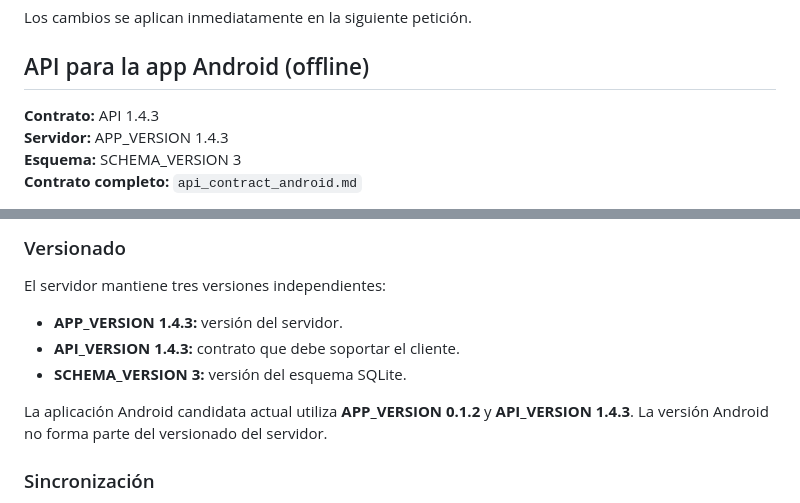
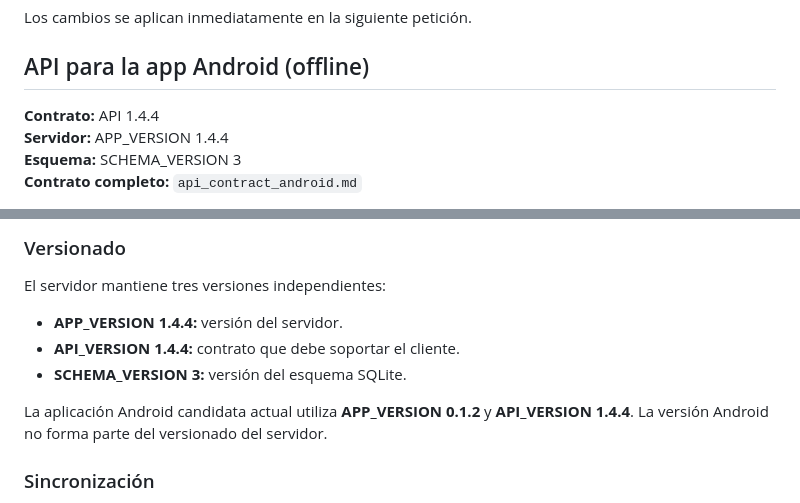
Before and after one commit to scantid-rb/mnores, a Markdown page: README.md, 2 parts joined by grey strips. GitHub-like rendering.

Commit message:
Update README for server and API 1.4.4

```diff
--- a/README.md
+++ b/README.md
@@ -101,8 +101,8 @@ Los cambios se aplican inmediatamente en la siguiente petición.
 
 ## API para la app Android (offline)
 
-**Contrato:** API 1.4.3
-**Servidor:** APP_VERSION 1.4.3
+**Contrato:** API 1.4.4
+**Servidor:** APP_VERSION 1.4.4
 **Esquema:** SCHEMA_VERSION 3
 **Contrato completo:** `api_contract_android.md`
 
@@ -126,11 +126,11 @@ El servidor expone una API REST destinada al cliente Android offline-first. El c
 
 El servidor mantiene tres versiones independientes:
 
-- **APP_VERSION 1.4.3:** versión del servidor.
-- **API_VERSION 1.4.3:** contrato que debe soportar el cliente.
+- **APP_VERSION 1.4.4:** versión del servidor.
+- **API_VERSION 1.4.4:** contrato que debe soportar el cliente.
 - **SCHEMA_VERSION 3:** versión del esquema SQLite.
 
-La aplicación Android candidata actual utiliza **APP_VERSION 0.1.2** y **API_VERSION 1.4.3**. La versión Android no forma parte del versionado del servidor.
+La aplicación Android candidata actual utiliza **APP_VERSION 0.1.2** y **API_VERSION 1.4.4**. La versión Android no forma parte del versionado del servidor.
 
 ### Sincronización
 
```
